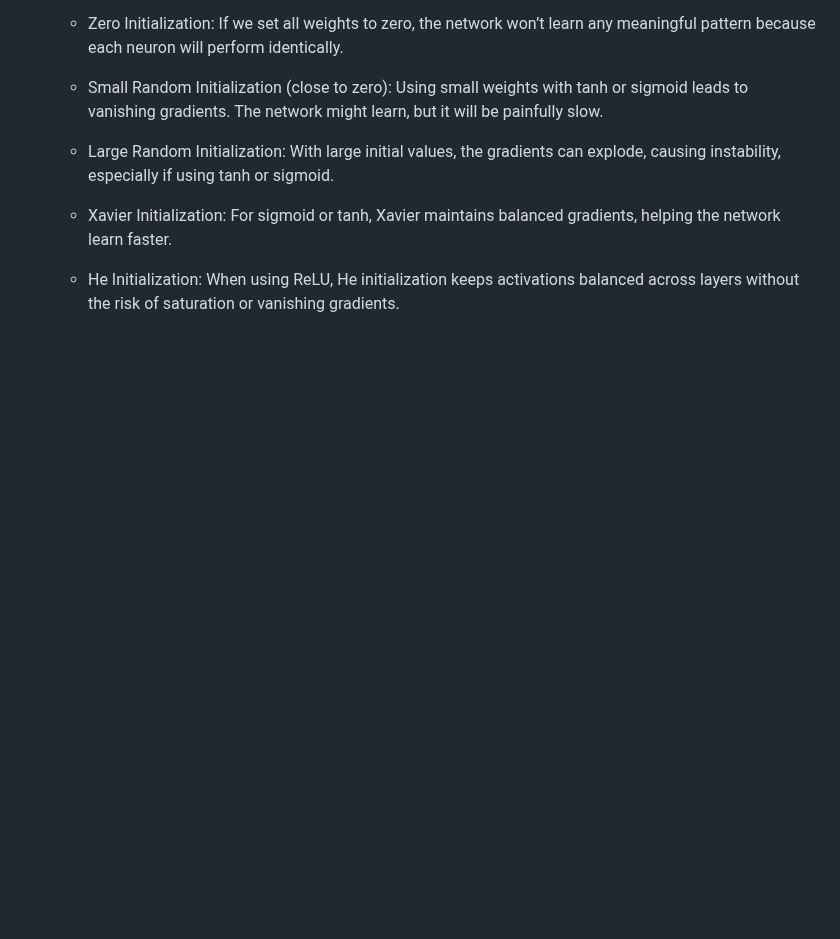
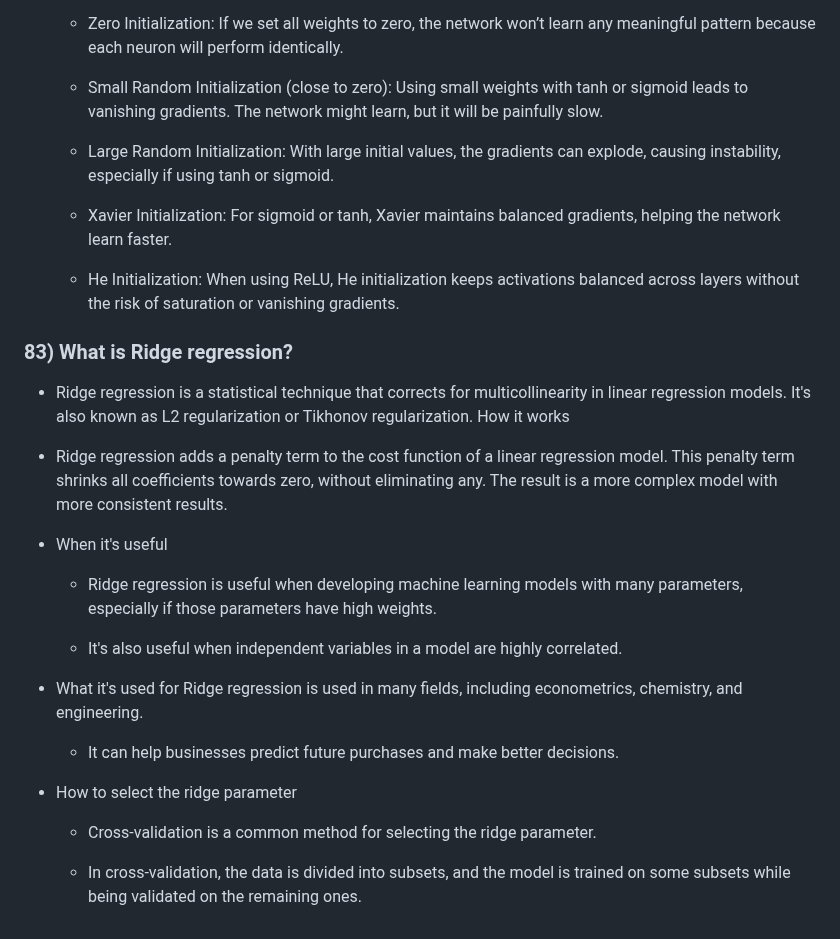
Before and after one commit to amarnathreddy0201/amarnathreddy0201, a Markdown page: README.md, the part around the change. Drawn GitHub-style; blank space fills up the shorter version.

Commit message:
interview

```diff
--- a/README.md
+++ b/README.md
@@ -2104,3 +2104,26 @@ optimizer.step()  # Apply optimization step
     - Xavier Initialization: For sigmoid or tanh, Xavier maintains balanced gradients, helping the network learn faster.
 
     - He Initialization: When using ReLU, He initialization keeps activations balanced across layers without the risk of saturation or vanishing gradients.
+
+### 83) What is Ridge regression?
+- Ridge regression is a statistical technique that corrects for multicollinearity in linear regression models. It's also known as L2 regularization or Tikhonov regularization.
+How it works
+
+- Ridge regression adds a penalty term to the cost function of a linear regression model.
+This penalty term shrinks all coefficients towards zero, without eliminating any.
+The result is a more complex model with more consistent results.
+- When it's useful
+    - Ridge regression is useful when developing machine learning models with many parameters, especially if those parameters have high weights.
+
+    - It's also useful when independent variables in a model are highly correlated.
+
+- What it's used for
+Ridge regression is used in many fields, including econometrics, chemistry, and engineering.
+
+    - It can help businesses predict future purchases and make better decisions.
+
+- How to select the ridge parameter
+
+    - Cross-validation is a common method for selecting the ridge parameter.
+
+    - In cross-validation, the data is divided into subsets, and the model is trained on some subsets while being validated on the remaining ones.
```
